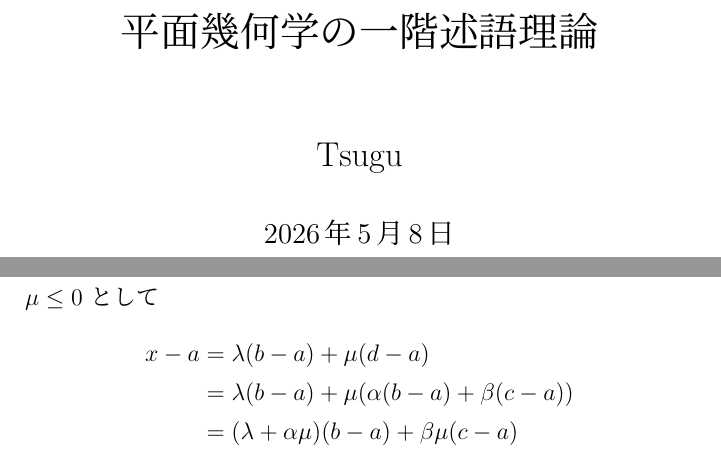
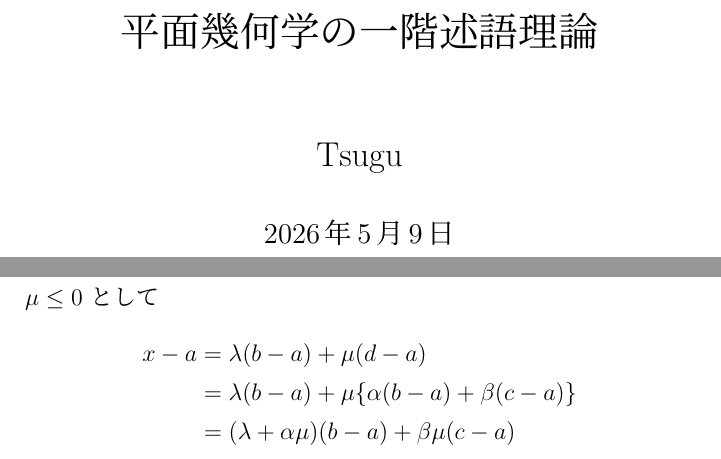
Before and after one commit to tsugus/axioms, a LaTeX book (main.tex): two parts of pages 1 and 18 of 28, joined at a grey line, cut so that both start at the same text. Compiled offline with pLaTeX and dvipdfmx.

Commit message:
fix (#2)
Changes to be committed:
	modified:   ch02.tex
	modified:   main.tex

```diff
--- a/main.tex
+++ b/main.tex
@@ -38,7 +38,7 @@
 \renewcommand{\proofname}{\textbf{証明}}
 
 \title{平面幾何学の一階述語理論}
-\date{2026年5月8日}
+\date{2026年5月9日}
 \author{Tsugu}
 
 \begin{document}
```
Also changed, not shown: ch02.tex (+1 -1 lines).
